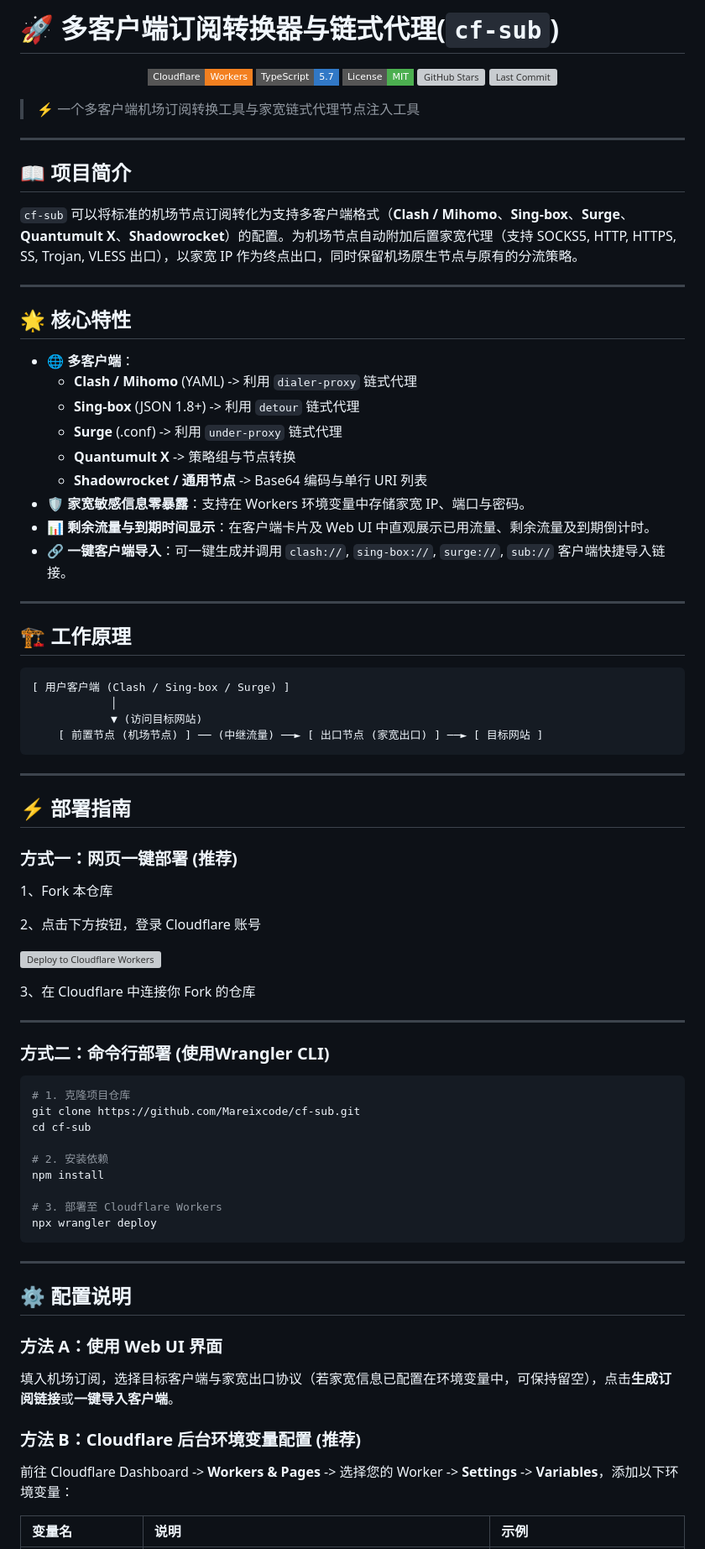
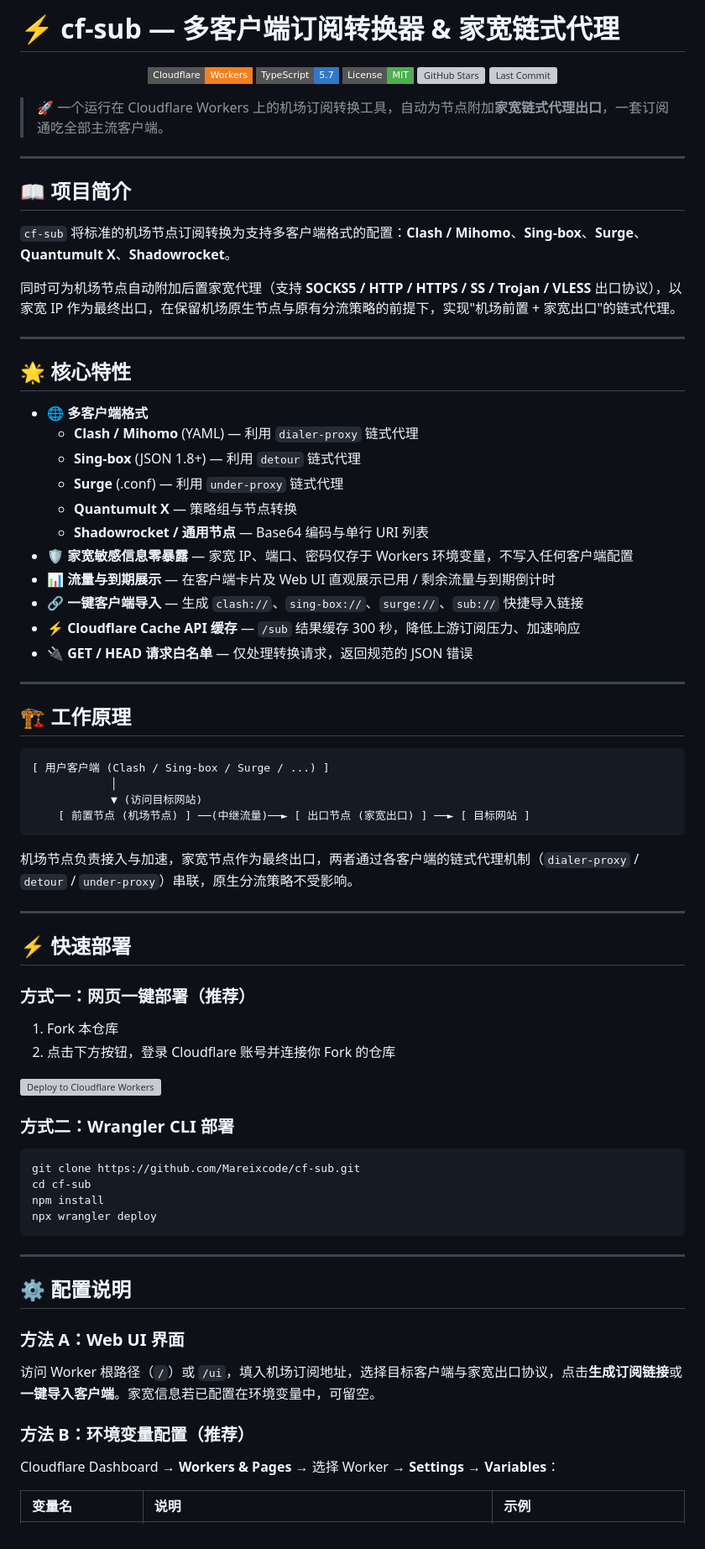
Before and after one commit to Mareixcode/cf-sub, a Markdown page: README.md, the part around one of its changes. Shown at 84% size. Drawn GitHub-style; badges without logos; grey boxes are pictures that could not be loaded.

````diff
--- a/README.md
+++ b/README.md
@@ -1,4 +1,4 @@
-# 🚀 多客户端订阅转换器与链式代理(`cf-sub`)
+# ⚡ cf-sub — 多客户端订阅转换器 & 家宽链式代理
 
 <p align="center">
   <a href="https://workers.cloudflare.com/" target="_blank">
@@ -18,64 +18,62 @@
   </a>
 </p>
 
-> ⚡ 一个多客户端机场订阅转换工具与家宽链式代理节点注入工具
+> 🚀 一个运行在 Cloudflare Workers 上的机场订阅转换工具，自动为节点附加**家宽链式代理出口**，一套订阅通吃全部主流客户端。
 
 ---
 
 ## 📖 项目简介
 
-`cf-sub` 可以将标准的机场节点订阅转化为支持多客户端格式（**Clash / Mihomo**、**Sing-box**、**Surge**、**Quantumult X**、**Shadowrocket**）的配置。为机场节点自动附加后置家宽代理（支持 SOCKS5, HTTP, HTTPS, SS, Trojan, VLESS 出口），以家宽 IP 作为终点出口，同时保留机场原生节点与原有的分流策略。
+`cf-sub` 将标准的机场节点订阅转换为支持多客户端格式的配置：**Clash / Mihomo**、**Sing-box**、**Surge**、**Quantumult X**、**Shadowrocket**。
+
+同时可为机场节点自动附加后置家宽代理（支持 **SOCKS5 / HTTP / HTTPS / SS / Trojan / VLESS** 出口协议），以家宽 IP 作为最终出口，在保留机场原生节点与原有分流策略的前提下，实现"机场前置 + 家宽出口"的链式代理。
 
 ---
 
 ## 🌟 核心特性
 
-- 🌐 **多客户端**：
-  - **Clash / Mihomo** (YAML) -> 利用 `dialer-proxy` 链式代理
-  - **Sing-box** (JSON 1.8+) -> 利用 `detour` 链式代理
-  - **Surge** (.conf) -> 利用 `under-proxy` 链式代理
-  - **Quantumult X** -> 策略组与节点转换
-  - **Shadowrocket / 通用节点** -> Base64 编码与单行 URI 列表
-- 🛡️ **家宽敏感信息零暴露**：支持在 Workers 环境变量中存储家宽 IP、端口与密码。
-- 📊 **剩余流量与到期时间显示**：在客户端卡片及 Web UI 中直观展示已用流量、剩余流量及到期倒计时。
-- 🔗 **一键客户端导入**：可一键生成并调用 `clash://`, `sing-box://`, `surge://`, `sub://` 客户端快捷导入链接。
+- 🌐 **多客户端格式**
+  - **Clash / Mihomo** (YAML) — 利用 `dialer-proxy` 链式代理
+  - **Sing-box** (JSON 1.8+) — 利用 `detour` 链式代理
+  - **Surge** (.conf) — 利用 `under-proxy` 链式代理
+  - **Quantumult X** — 策略组与节点转换
+  - **Shadowrocket / 通用节点** — Base64 编码与单行 URI 列表
+- 🛡️ **家宽敏感信息零暴露** — 家宽 IP、端口、密码仅存于 Workers 环境变量，不写入任何客户端配置
+- 📊 **流量与到期展示** — 在客户端卡片及 Web UI 直观展示已用 / 剩余流量与到期倒计时
+- 🔗 **一键客户端导入** — 生成 `clash://`、`sing-box://`、`surge://`、`sub://` 快捷导入链接
+- ⚡ **Cloudflare Cache API 缓存** — `/sub` 结果缓存 300 秒，降低上游订阅压力、加速响应
+- 🔌 **GET / HEAD 请求白名单** — 仅处理转换请求，返回规范的 JSON 错误
+
 ---
 
 ## 🏗️ 工作原理
 
 ```text
-[ 用户客户端 (Clash / Sing-box / Surge) ]
+[ 用户客户端 (Clash / Sing-box / Surge / ...) ]
             │
             ▼ (访问目标网站)
-    [ 前置节点 (机场节点) ] ── (中继流量) ──► [ 出口节点 (家宽出口) ] ──► [ 目标网站 ]
+    [ 前置节点 (机场节点) ] ──(中继流量)──► [ 出口节点 (家宽出口) ] ──► [ 目标网站 ]
 ```
+
+机场节点负责接入与加速，家宽节点作为最终出口，两者通过各客户端的链式代理机制（`dialer-proxy` / `detour` / `under-proxy`）串联，原生分流策略不受影响。
 
 ---
 
-## ⚡ 部署指南
+## ⚡ 快速部署
 
-### 方式一：网页一键部署 (推荐)
-1、Fork 本仓库
+### 方式一：网页一键部署（推荐）
 
-2、点击下方按钮，登录 Cloudflare 账号
+1. Fork 本仓库
+2. 点击下方按钮，登录 Cloudflare 账号并连接你 Fork 的仓库
 
 [![Deploy to Cloudflare Workers](https://deploy.workers.cloudflare.com/button)](https://deploy.workers.cloudflare.com/?url=https://github.com/Mareixcode/cf-sub)
 
-3、在 Cloudflare 中连接你 Fork 的仓库
-
----
-
-### 方式二：命令行部署 (使用Wrangler CLI)
+### 方式二：Wrangler CLI 部署
 
 ```bash
-# 1. 克隆项目仓库
 git clone https://github.com/Mareixcode/cf-sub.git
 cd cf-sub
-
-# 2. 安装依赖
 npm install
-
-# 3. 部署至 Cloudflare Workers
 npx wrangler deploy
 ```
 
@@ -83,13 +81,13 @@ npx wrangler deploy
 
 ## ⚙️ 配置说明
 
-### 方法 A：使用 Web UI 界面
+### 方法 A：Web UI 界面
 
-填入机场订阅，选择目标客户端与家宽出口协议（若家宽信息已配置在环境变量中，可保持留空），点击**生成订阅链接**或**一键导入客户端**。
+访问 Worker 根路径（`/`）或 `/ui`，填入机场订阅地址，选择目标客户端与家宽出口协议，点击**生成订阅链接**或**一键导入客户端**。家宽信息若已配置在环境变量中，可留空。
 
-### 方法 B：Cloudflare 后台环境变量配置 (推荐)
+### 方法 B：环境变量配置（推荐）
 
-前往 Cloudflare Dashboard -> **Workers & Pages** -> 选择您的 Worker -> **Settings** -> **Variables**，添加以下环境变量：
+Cloudflare Dashboard → **Workers & Pages** → 选择 Worker → **Settings** → **Variables**：
 
 | 变量名 | 说明 | 示例 |
 | :--- | :--- | :--- |
````
Also changed, not shown: other parts of README.md (+50 -35 lines).
